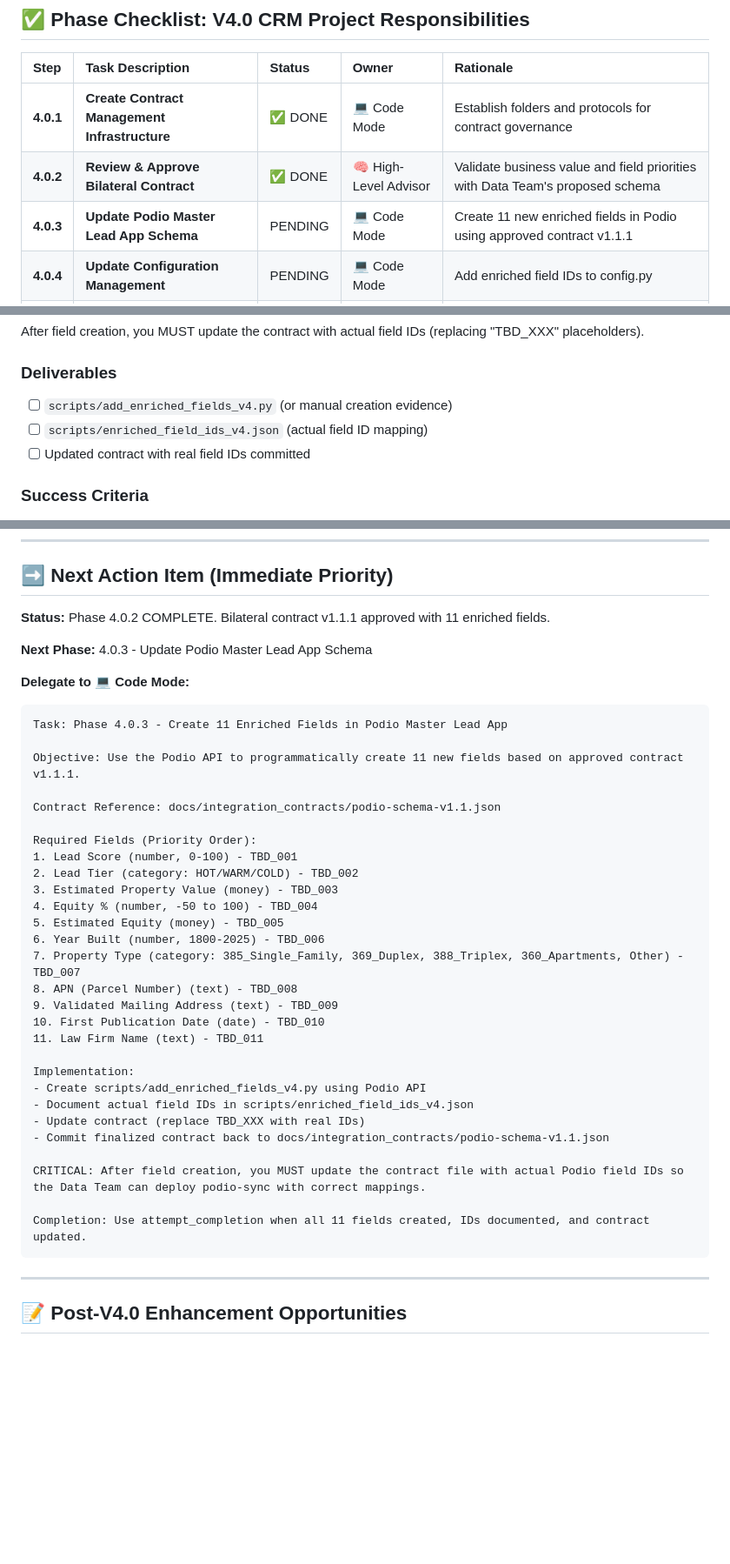
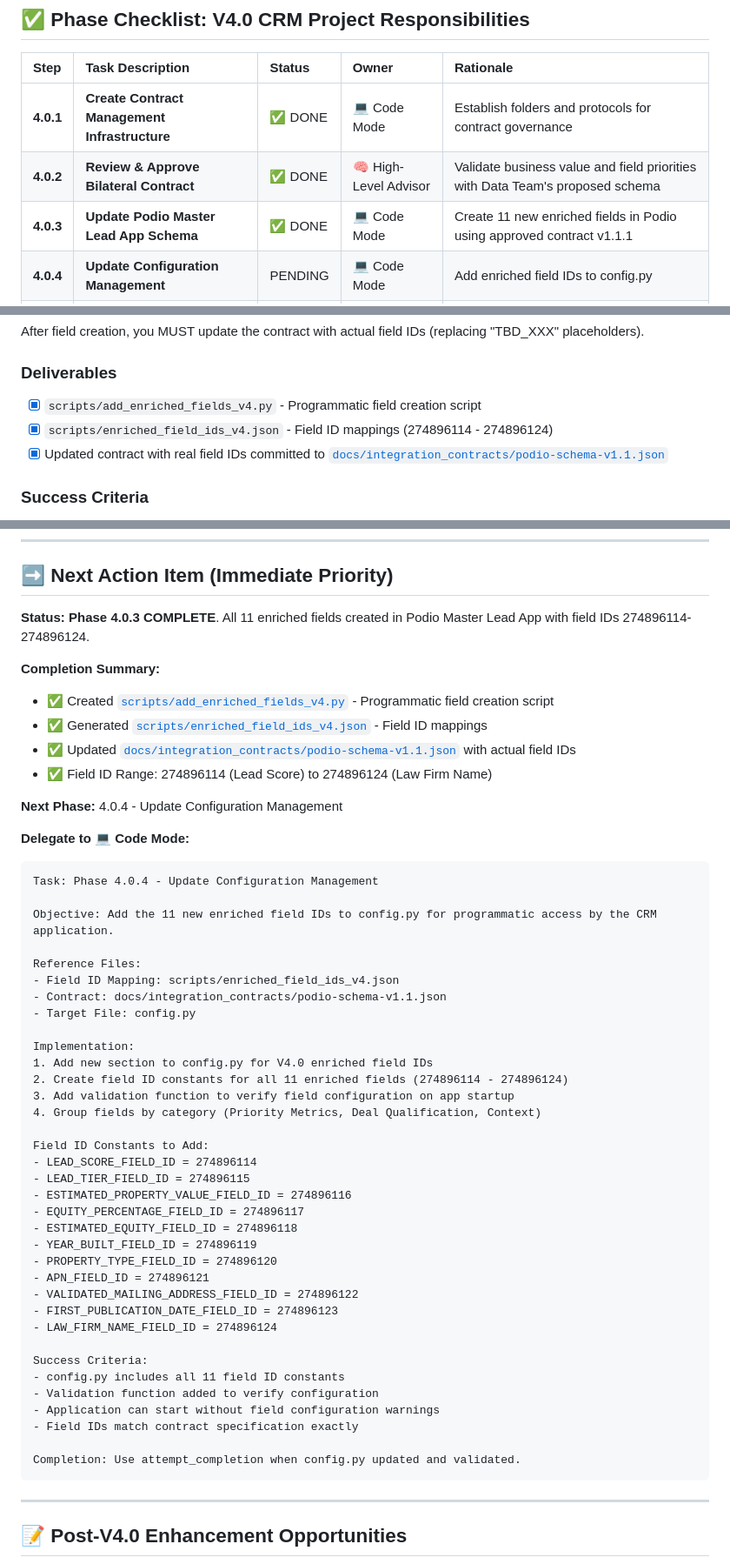
Before and after one commit to TheCityVault/compliant-real-estate-lead-dialer, a Markdown page: docs/project_status.md, 3 parts joined by grey strips. Shown: that part at 87% size. Rendered like a GitHub page; blank space fills up the shorter version.

Commit message:
Status Update: Phase 4.0.3 DONE - 11 enriched fields created with real IDs (274896114-274896124), finalized contract ready for Data Team

````diff
--- a/docs/project_status.md
+++ b/docs/project_status.md
@@ -62,7 +62,7 @@
 | :---- | :---- | :---- | :---- | :---- |
 | **4.0.1** | **Create Contract Management Infrastructure** | ✅ DONE | 💻 Code Mode | Establish folders and protocols for contract governance |
 | **4.0.2** | **Review & Approve Bilateral Contract** | ✅ DONE | 🧠 High-Level Advisor | Validate business value and field priorities with Data Team's proposed schema |
-| **4.0.3** | **Update Podio Master Lead App Schema** | PENDING | 💻 Code Mode | Create 11 new enriched fields in Podio using approved contract v1.1.1 |
+| **4.0.3** | **Update Podio Master Lead App Schema** | ✅ DONE | 💻 Code Mode | Create 11 new enriched fields in Podio using approved contract v1.1.1 |
 | **4.0.4** | **Update Configuration Management** | PENDING | 💻 Code Mode | Add enriched field IDs to config.py |
 | **4.0.5** | **Extend Podio Service Layer** | PENDING | 💻 Code Mode | Add extraction utilities to podio_service.py |
 | **4.0.6** | **Implement Lead Intelligence Panel UI** | PENDING | 💻 Code Mode | Add enriched data display to workspace.html |
@@ -186,9 +186,9 @@ Create `scripts/add_enriched_fields_v4.py` to programmatically add fields based
 After field creation, you MUST update the contract with actual field IDs (replacing "TBD_XXX" placeholders).
 
 ### **Deliverables**
-- [ ] `scripts/add_enriched_fields_v4.py` (or manual creation evidence)
-- [ ] `scripts/enriched_field_ids_v4.json` (actual field ID mapping)
-- [ ] Updated contract with real field IDs committed
+- [x] `scripts/add_enriched_fields_v4.py` - Programmatic field creation script
+- [x] `scripts/enriched_field_ids_v4.json` - Field ID mappings (274896114 - 274896124)
+- [x] Updated contract with real field IDs committed to [`docs/integration_contracts/podio-schema-v1.1.json`](docs/integration_contracts/podio-schema-v1.1.json:1)
 
 ### **Success Criteria**
 - All 11 fields visible in Podio Master Lead App
@@ -499,41 +499,54 @@ Once V4.0 integration is complete, the following improvements are expected:
 
 ## **➡️ Next Action Item (Immediate Priority)**
 
-**Status:** Phase 4.0.2 COMPLETE. Bilateral contract v1.1.1 approved with 11 enriched fields.
+**Status:** **Phase 4.0.3 COMPLETE**. All 11 enriched fields created in Podio Master Lead App with field IDs 274896114-274896124.
 
-**Next Phase:** 4.0.3 - Update Podio Master Lead App Schema
+**Completion Summary:**
+- ✅ Created [`scripts/add_enriched_fields_v4.py`](scripts/add_enriched_fields_v4.py:1) - Programmatic field creation script
+- ✅ Generated [`scripts/enriched_field_ids_v4.json`](scripts/enriched_field_ids_v4.json:1) - Field ID mappings
+- ✅ Updated [`docs/integration_contracts/podio-schema-v1.1.json`](docs/integration_contracts/podio-schema-v1.1.json:1) with actual field IDs
+- ✅ Field ID Range: 274896114 (Lead Score) to 274896124 (Law Firm Name)
+
+**Next Phase:** 4.0.4 - Update Configuration Management
 
 **Delegate to 💻 Code Mode:**
 
 ```
-Task: Phase 4.0.3 - Create 11 Enriched Fields in Podio Master Lead App
+Task: Phase 4.0.4 - Update Configuration Management
 
-Objective: Use the Podio API to programmatically create 11 new fields based on approved contract v1.1.1.
+Objective: Add the 11 new enriched field IDs to config.py for programmatic access by the CRM application.
 
-Contract Reference: docs/integration_contracts/podio-schema-v1.1.json
-
-Required Fields (Priority Order):
-1. Lead Score (number, 0-100) - TBD_001
-2. Lead Tier (category: HOT/WARM/COLD) - TBD_002
-3. Estimated Property Value (money) - TBD_003
-4. Equity % (number, -50 to 100) - TBD_004
-5. Estimated Equity (money) - TBD_005
-6. Year Built (number, 1800-2025) - TBD_006
-7. Property Type (category: 385_Single_Family, 369_Duplex, 388_Triplex, 360_Apartments, Other) - TBD_007
-8. APN (Parcel Number) (text) - TBD_008
-9. Validated Mailing Address (text) - TBD_009
-10. First Publication Date (date) - TBD_010
-11. Law Firm Name (text) - TBD_011
+Reference Files:
+- Field ID Mapping: scripts/enriched_field_ids_v4.json
+- Contract: docs/integration_contracts/podio-schema-v1.1.json
+- Target File: config.py
 
 Implementation:
-- Create scripts/add_enriched_fields_v4.py using Podio API
-- Document actual field IDs in scripts/enriched_field_ids_v4.json
-- Update contract (replace TBD_XXX with real IDs)
-- Commit finalized contract back to docs/integration_contracts/podio-schema-v1.1.json
+1. Add new section to config.py for V4.0 enriched field IDs
+2. Create field ID constants for all 11 enriched fields (274896114 - 274896124)
+3. Add validation function to verify field configuration on app startup
+4. Group fields by category (Priority Metrics, Deal Qualification, Context)
 
-CRITICAL: After field creation, you MUST update the contract file with actual Podio field IDs so the Data Team can deploy podio-sync with correct mappings.
+Field ID Constants to Add:
+- LEAD_SCORE_FIELD_ID = 274896114
+- LEAD_TIER_FIELD_ID = 274896115
+- ESTIMATED_PROPERTY_VALUE_FIELD_ID = 274896116
+- EQUITY_PERCENTAGE_FIELD_ID = 274896117
+- ESTIMATED_EQUITY_FIELD_ID = 274896118
+- YEAR_BUILT_FIELD_ID = 274896119
+- PROPERTY_TYPE_FIELD_ID = 274896120
+- APN_FIELD_ID = 274896121
+- VALIDATED_MAILING_ADDRESS_FIELD_ID = 274896122
+- FIRST_PUBLICATION_DATE_FIELD_ID = 274896123
+- LAW_FIRM_NAME_FIELD_ID = 274896124
 
-Completion: Use attempt_completion when all 11 fields created, IDs documented, and contract updated.
+Success Criteria:
+- config.py includes all 11 field ID constants
+- Validation function added to verify configuration
+- Application can start without field configuration warnings
+- Field IDs match contract specification exactly
+
+Completion: Use attempt_completion when config.py updated and validated.
 ```
 
 ---
````
